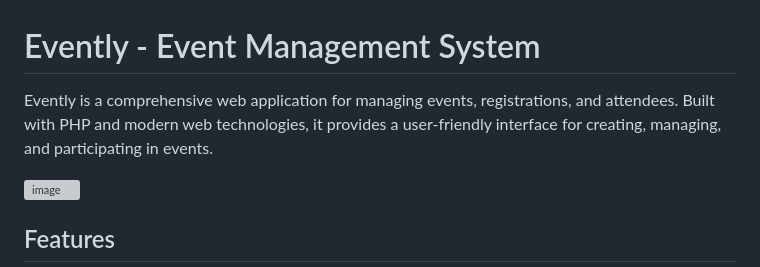
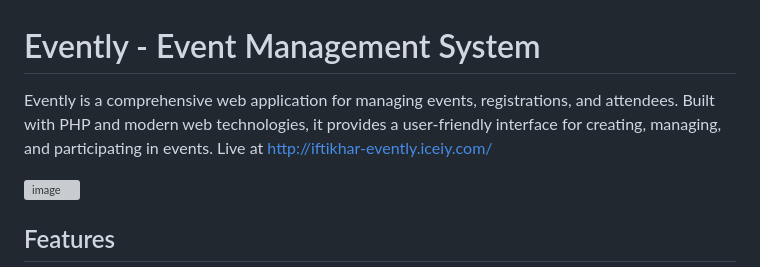
Before and after one commit to Amadeus-911/Event-zero, a Markdown page: README.md, the part around the change. GitHub-like rendering; grey boxes are pictures that could not be loaded.

```diff
--- a/README.md
+++ b/README.md
@@ -1,6 +1,6 @@
 # Evently - Event Management System
 
-Evently is a comprehensive web application for managing events, registrations, and attendees. Built with PHP and modern web technologies, it provides a user-friendly interface for creating, managing, and participating in events.
+Evently is a comprehensive web application for managing events, registrations, and attendees. Built with PHP and modern web technologies, it provides a user-friendly interface for creating, managing, and participating in events. Live at http://iftikhar-evently.iceiy.com/
 
 ![image](https://github.com/user-attachments/assets/0fcf7590-6a74-4d75-9129-e8f83da2d127)
 
```
